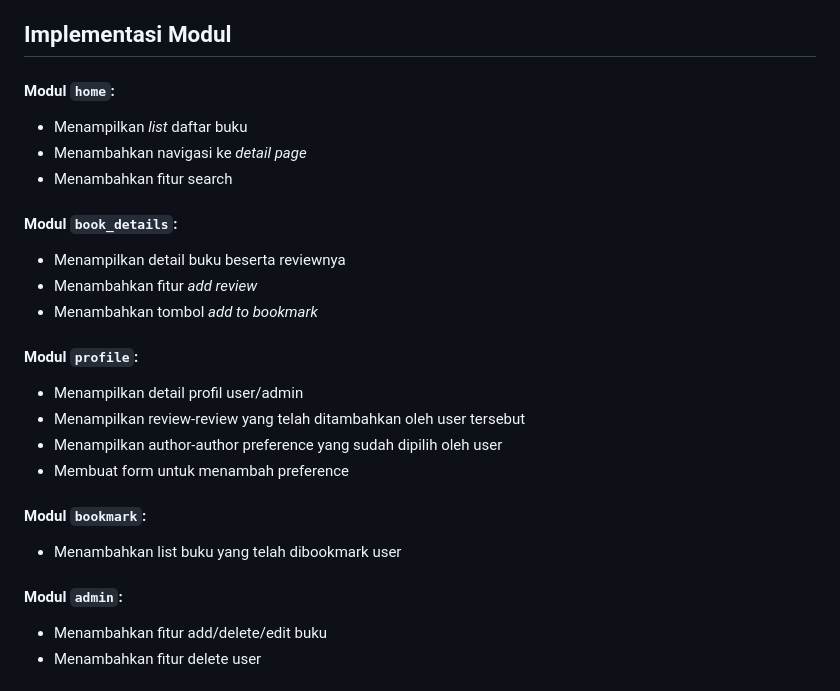
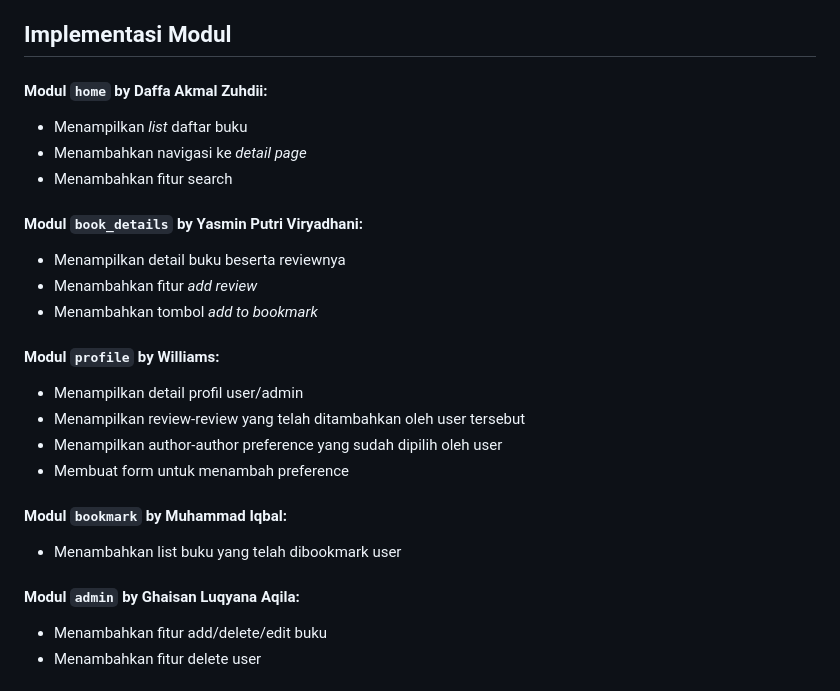
Before and after one commit to yps-a04/ulasbuku_mobile, a Markdown page: README.md, the part around the change. Rendered like a GitHub page.

Commit message:
Menambahkan pembagian nama

```diff
--- a/README.md
+++ b/README.md
@@ -28,26 +28,26 @@ Tema yang kami gunakan adalah **<i>aplikasi review</i> buku**
 3. Menjadi referensi masyarakat dalam memilih buku yang tepat untuk dibaca
 
 ## Implementasi Modul
-#### Modul <code>home</code>:
+#### Modul <code>home</code> by Daffa Akmal Zuhdii:
 - Menampilkan *list* daftar buku
 - Menambahkan navigasi ke *detail page*
 - Menambahkan fitur search
 
-#### Modul <code>book_details</code>:
+#### Modul <code>book_details</code> by Yasmin Putri Viryadhani:
 - Menampilkan detail buku beserta reviewnya
 - Menambahkan fitur *add review*
 - Menambahkan tombol *add to bookmark*
 
-#### Modul <code>profile</code>:
+#### Modul <code>profile</code> by Williams:
 - Menampilkan detail profil user/admin
 - Menampilkan review-review yang telah ditambahkan oleh user tersebut
 - Menampilkan author-author preference yang sudah dipilih oleh user
 - Membuat form untuk menambah preference
 
-#### Modul <code>bookmark</code>:
+#### Modul <code>bookmark</code> by Muhammad Iqbal:
 - Menambahkan list buku yang telah dibookmark user
 
-#### Modul <code>admin</code>:
+#### Modul <code>admin</code> by Ghaisan Luqyana Aqila:
 - Menambahkan fitur add/delete/edit buku
 - Menambahkan fitur delete user
 
```
